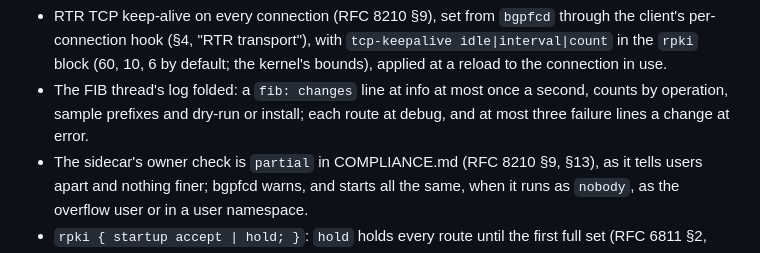
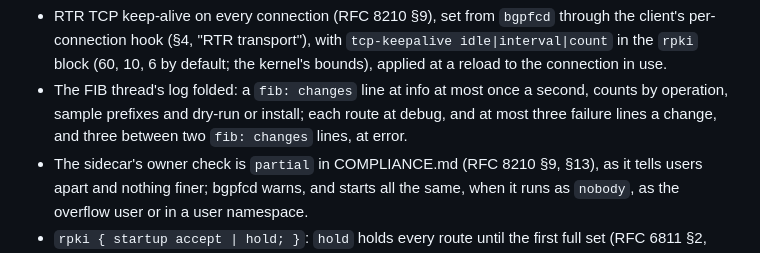
Before and after one commit to ahadley1124/bgpfc, a Markdown page: AGENTS.md, the part around the change. Drawn GitHub-style.

Commit message:
docs(agents): note the fib's bound on failure lines between lines
The post-14 follow-ups now say how many FIB failure lines go out at
error: at most three for a change, and at most three between two
`fib: changes` lines. The second bound is what keeps a table the kernel
refuses, loaded an UPDATE at a time, to a few error lines a second.

Co-Authored-By: Claude Opus 5.5 <noreply@anthropic.com>
Claude-Session: https://claude.ai/code/session_01Xezn2RNFctx1tJ9sqXfr9v

```diff
--- a/AGENTS.md
+++ b/AGENTS.md
@@ -523,7 +523,8 @@ decisions after reviewing step 14, and the answers that followed.
   use.
 - The FIB thread's log folded: a `fib: changes` line at info at most once a
   second, counts by operation, sample prefixes and dry-run or install;
-  each route at debug, and at most three failure lines a change at error.
+  each route at debug, and at most three failure lines a change, and
+  three between two `fib: changes` lines, at error.
 - The sidecar's owner check is `partial` in COMPLIANCE.md (RFC 8210 §9,
   §13), as it tells users apart and nothing finer; bgpfcd warns, and starts
   all the same, when it runs as `nobody`, as the overflow user or in a user
```
